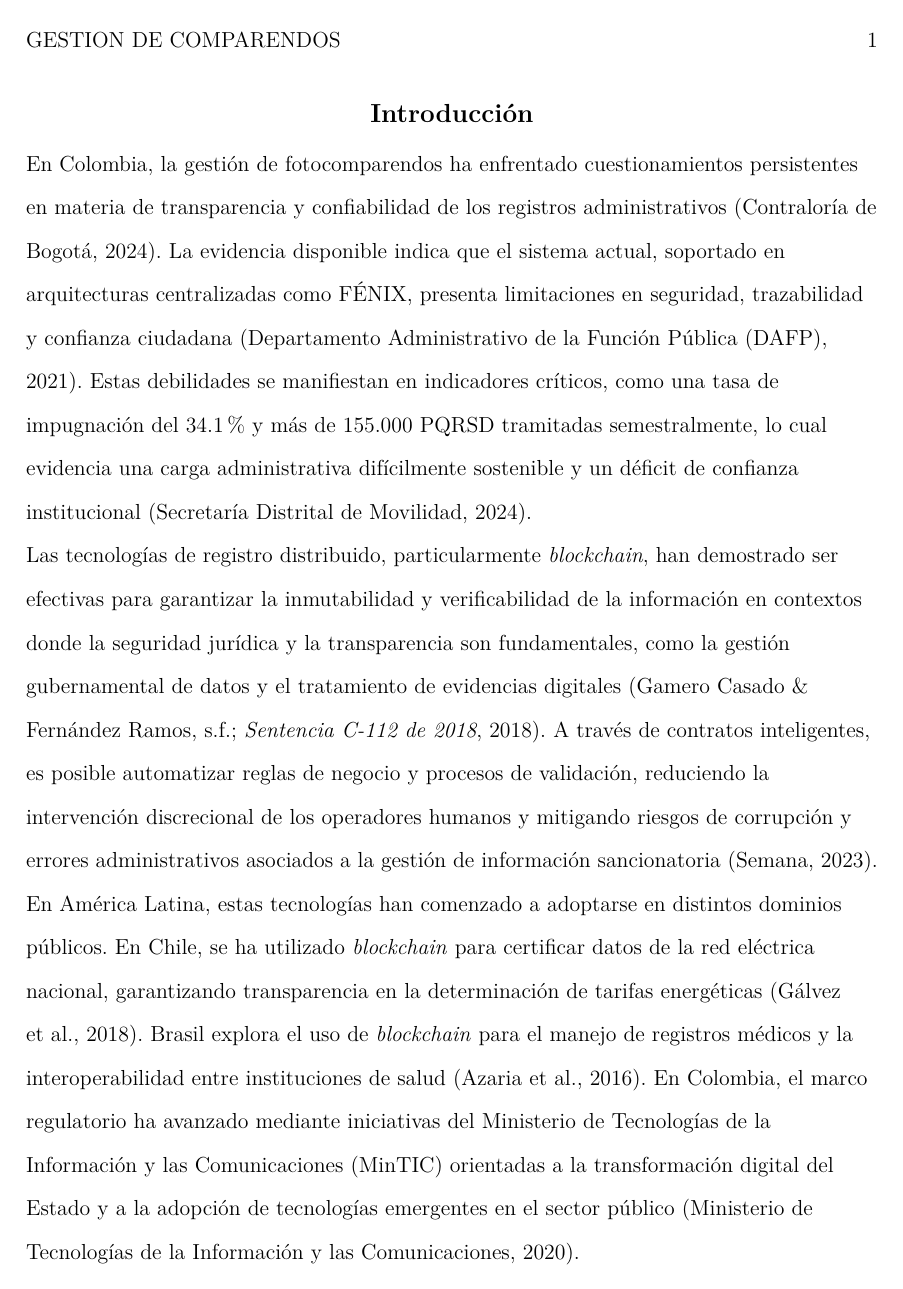
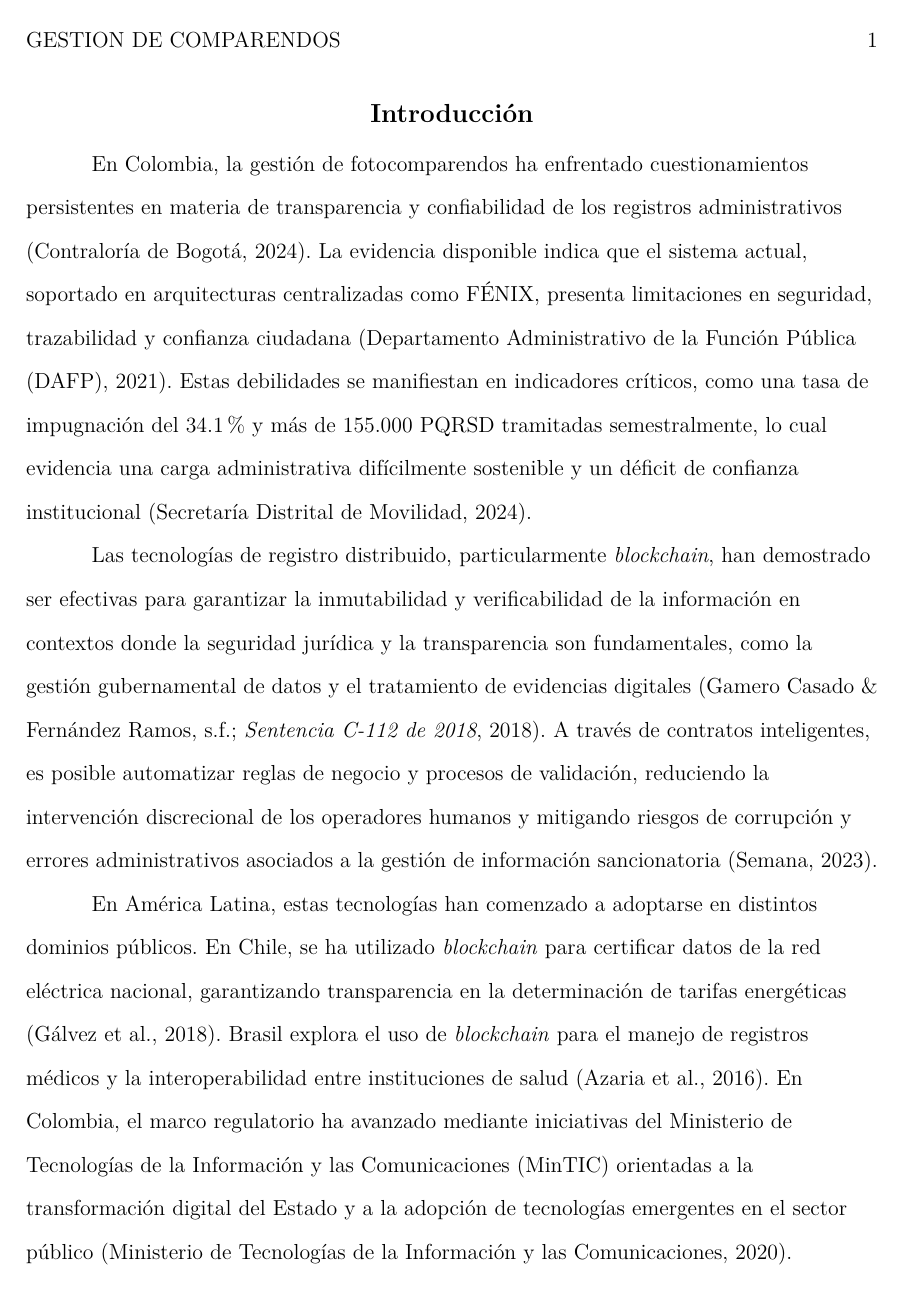
Before and after one commit to CristianGT089/fotomultas, a LaTeX paper (main.tex): page 12 of 163 before the commit and page 12 of 160 after it. Compiled offline with pdfLaTeX.

Commit message:
refactor: update LaTeX document for APA 7 compliance; adjust spacing and indentation settings

```diff
--- a/main.tex
+++ b/main.tex
@@ -3,7 +3,6 @@
     man,
     spanish,
     12pt,
-    donotrepeattitle,
     floatsintext,
     hidelinks % Opción para hyperref pasada a la clase
 ]{apa7}
@@ -50,6 +49,8 @@
 % xcolor con opción table se carga via PassOptionsToPackage arriba
 \usepackage{caption}
 \usepackage{longtable}    % Tablas que se extienden por múltiples páginas
+\usepackage{setspace}     % Para control de interlineado
+\usepackage{ragged2e}     % Para alineación que mantiene sangría
 % \captionsetup[figure]{labelformat=default,labelsep=period,name=Figura,position=above,labelfont=bf,textfont=it}
 \captionsetup[table]{labelformat=default,labelsep=period,name=Tabla}
 % \usepackage{epstopdf}
```
Also changed, not shown: main.pdf, main.tex (4 more changed lines).
